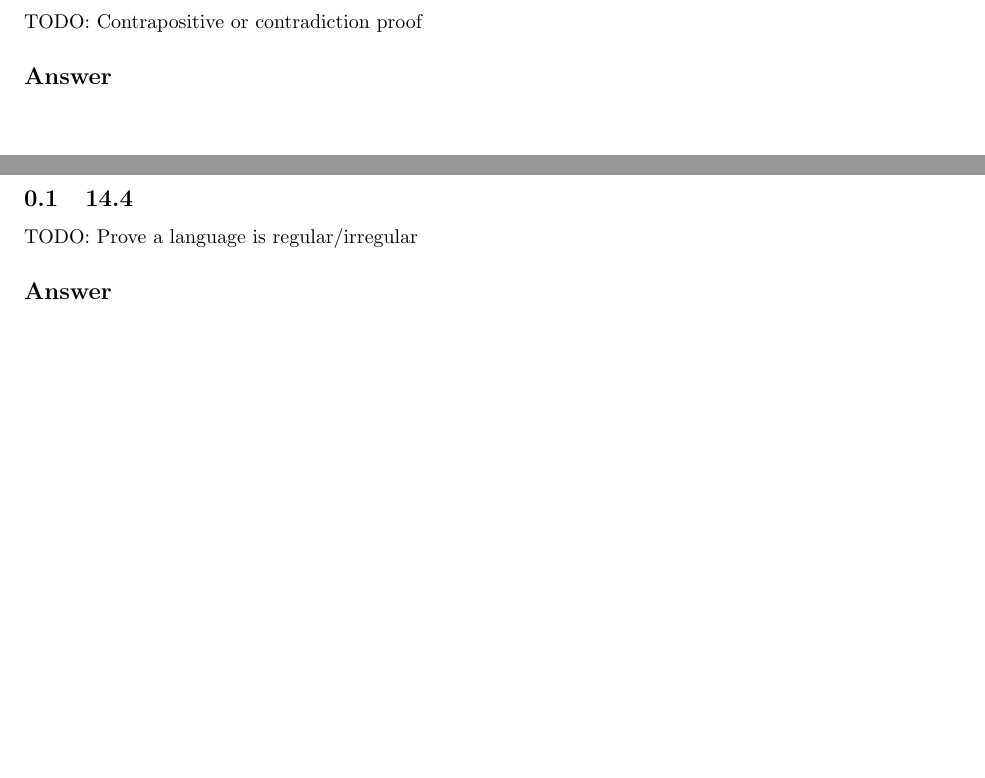
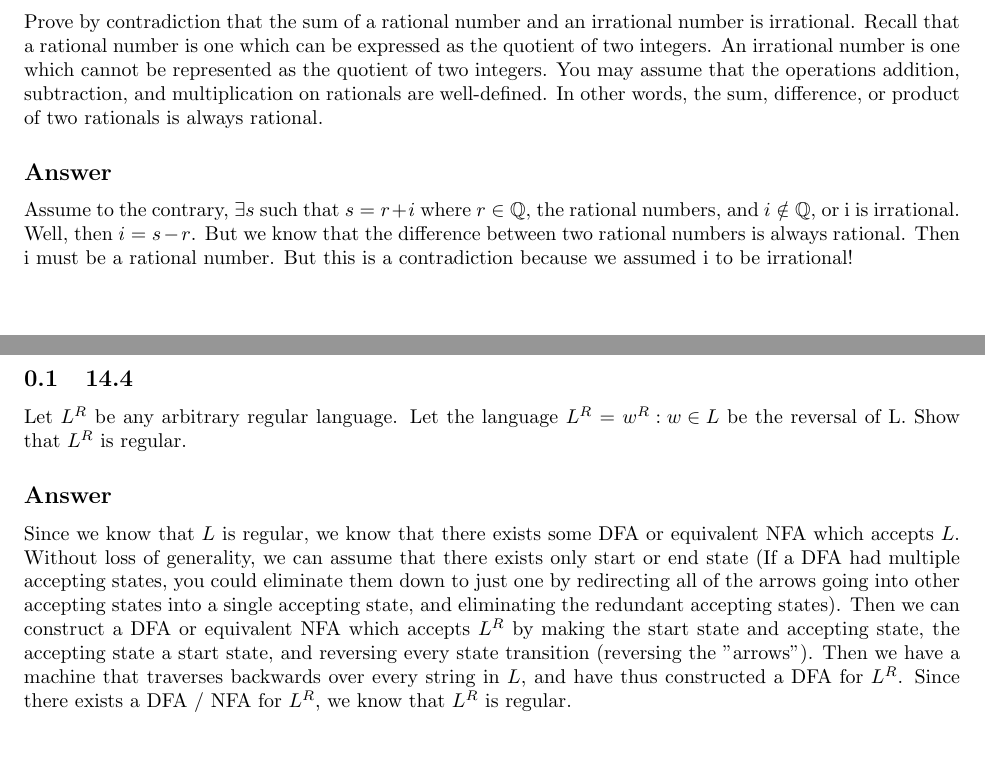
Before and after one commit to ravenblood000/RLO, a LaTeX document (main.tex): two parts of pages 6 and 24 of 26, joined at a grey line, cut at the place of the change. Compiled offline with pdfLaTeX.

Commit message:
11/24/2023 proof by contradiction/reg language

```diff
--- a/main.tex
+++ b/main.tex
@@ -82,8 +82,15 @@ DEDUCTIVE SEQUENCE PROOF
 \subsection*{Answer}
 \newpage
 \subsection*{1.4}
-TODO: Contrapositive or contradiction proof
+Prove by contradiction that the sum of a rational number and an irrational number is irrational. Recall that a rational number is one
+which can be expressed as the quotient of two integers. An irrational number is one which cannot be represented as the quotient of two integers.
+You may assume that the operations addition, subtraction, and multiplication on rationals are well-defined. In other words, the sum, difference, or
+product of two rationals is always rational.
 \subsection*{Answer}
+
+Assume to the contrary, $\exists s$ such that $s = r + i$ where $r \in \mathbb{Q}$, the rational numbers, and $i \notin \mathbb{Q}$, or i is irrational.
+Well, then $i = s - r$. But we know that the difference between two rational numbers is always rational. Then i must be a rational number. But this is a contradiction
+because we assumed i to be irrational!
 \newpage
 \section*{Chapter 2: Quantifiers and Relations}
 \subsection*{2.1}
@@ -270,8 +277,16 @@ TODO: DFA to NFA conversion question
 \subsection*{Answer}
 \newpage
 \subsection{14.4}
-TODO: Prove a language is regular/irregular
+Let $L^R$ be any arbitrary regular language. Let the language $L^R = {w^R : w \in L}$ be the reversal of L.
+Show that $L^R$ is regular.
 \subsection*{Answer}
+
+Since we know that $L$ is regular, we know that there exists some DFA or equivalent NFA which accepts $L$. Without loss of generality, we can
+assume that there exists only start or end state (If a DFA had multiple accepting states, you could eliminate them down to just one
+by redirecting all of the arrows going into other accepting states into a single accepting state, and eliminating the redundant accepting
+states). Then we can construct a DFA or equivalent NFA which accepts $L^R$ by making the start state and accepting state, the accepting state
+a start state, and reversing every state transition (reversing the "arrows"). Then we have a machine that traverses backwards over every
+string in $L$, and have thus constructed a DFA for $L^R$. Since there exists a DFA / NFA for $L^R$, we know that $L^R$ is regular.
 \newpage
 \subsection*{14.5}
 TODO: $\lambda-$NFA problem
```
Also changed, not shown: main.pdf, 3 other files.
